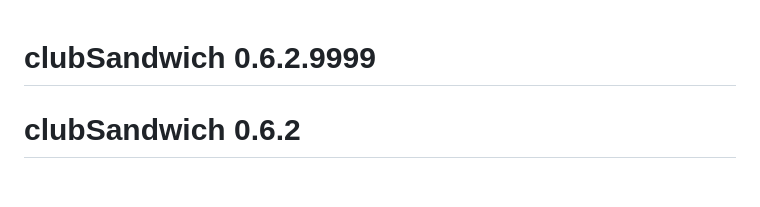
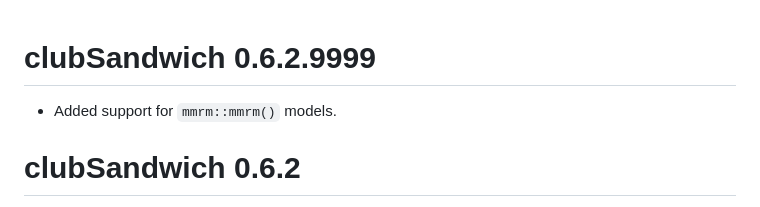
Before and after one commit to jepusto/clubSandwich, a Markdown page: NEWS.md, the part around the change. Drawn GitHub-style; blank space fills up the shorter version.

Commit message:
Added item to NEWS.

```diff
--- a/NEWS.md
+++ b/NEWS.md
@@ -1,4 +1,6 @@
 # clubSandwich 0.6.2.9999
+
+* Added support for `mmrm::mmrm()` models.
 
 # clubSandwich 0.6.2
 
```
